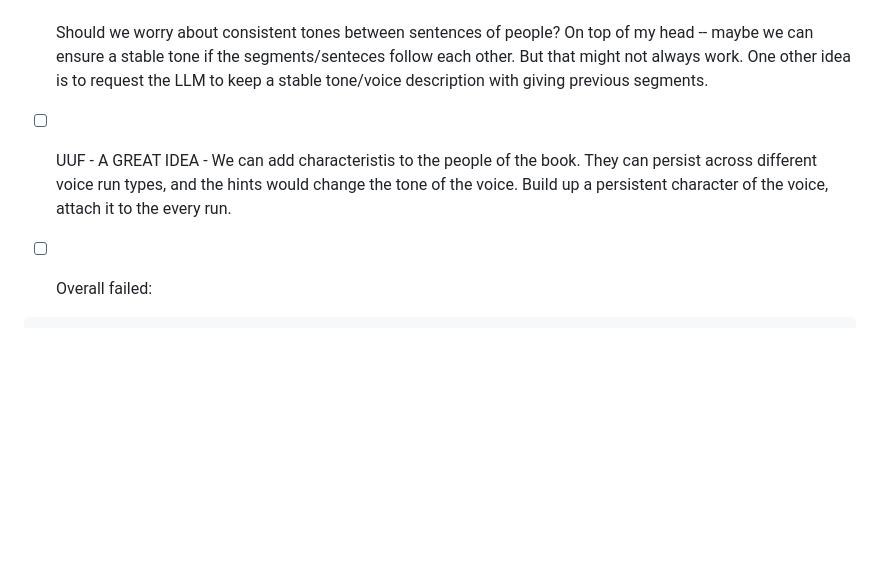
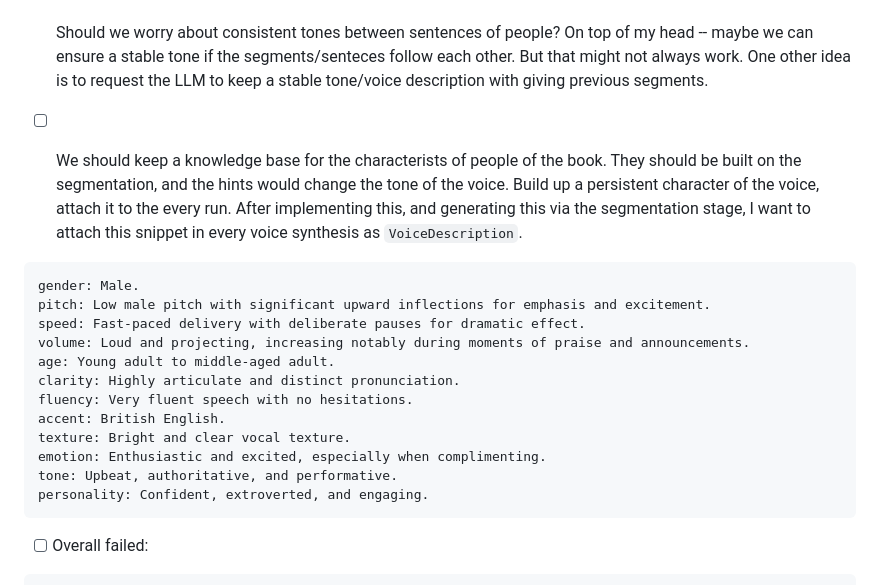
Before and after one commit to unalkalkan/TwelveReader, a Markdown page: TASKS.md, the part around the change. Drawn GitHub-style; blank space fills up the shorter version.

Commit message:
characterists point in TASK.md changed

````diff
--- a/TASKS.md
+++ b/TASKS.md
@@ -19,8 +19,22 @@
 - [ ] Improved TXT implementation
 - [ ] We should figure out how to establish a consistent tone when using the narrator voice. Right now, due to the changes in the voice descriptions, each paragraph/sentence of the narrator might change a tone shift so much that the voice can feel that it belongs to a different person.
 - [ ] Should we worry about consistent tones between sentences of people? On top of my head -- maybe we can ensure a stable tone if the segments/senteces follow each other. But that might not always work. One other idea is to request the LLM to keep a stable tone/voice description with giving previous segments.
-- [ ] UUF - A GREAT IDEA - We can add characteristis to the people of the book. They can persist across different voice run types, and the hints would change the tone of the voice. Build up a persistent character of the voice, attach it to the every run.
 
+- [ ] We should keep a knowledge base for the characterists of people of the book. They should be built on the segmentation, and the hints would change the tone of the voice. Build up a persistent character of the voice, attach it to the every run. After implementing this, and generating this via the segmentation stage, I want to attach this snippet in every voice synthesis as `VoiceDescription`.
+```
+gender: Male.
+pitch: Low male pitch with significant upward inflections for emphasis and excitement.
+speed: Fast-paced delivery with deliberate pauses for dramatic effect.
+volume: Loud and projecting, increasing notably during moments of praise and announcements.
+age: Young adult to middle-aged adult.
+clarity: Highly articulate and distinct pronunciation.
+fluency: Very fluent speech with no hesitations.
+accent: British English.
+texture: Bright and clear vocal texture.
+emotion: Enthusiastic and excited, especially when complimenting.
+tone: Upbeat, authoritative, and performative.
+personality: Confident, extroverted, and engaging.
+```
 
 - [ ] Overall failed:
 ```
````
